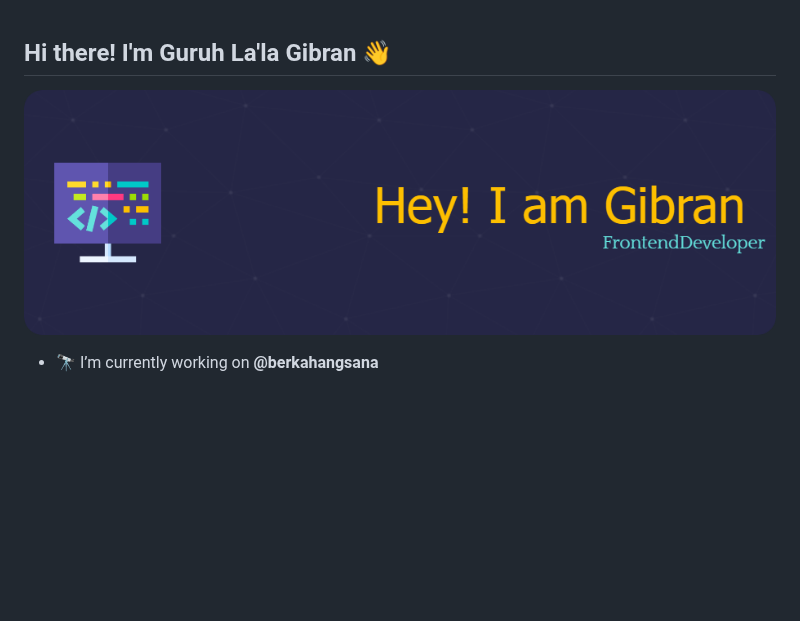
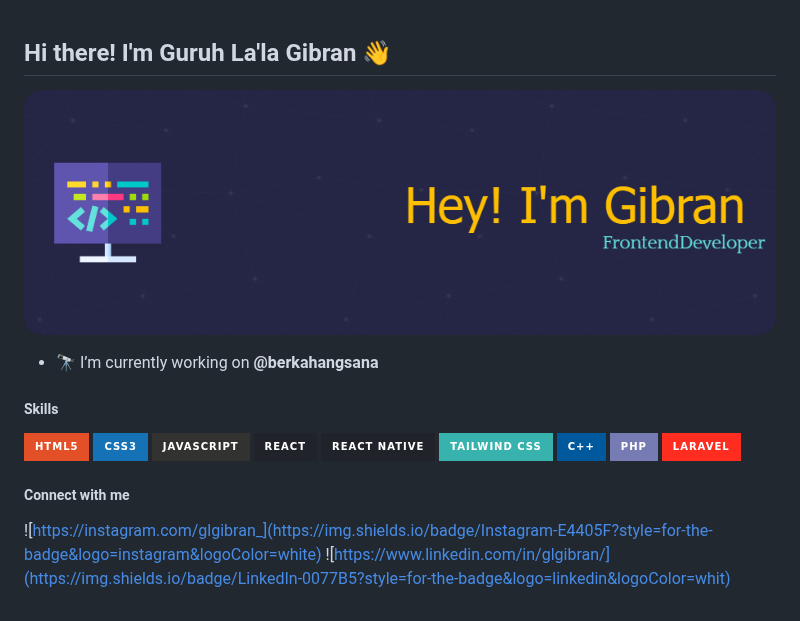
Before and after one commit to glgibran7/glgibran7, a Markdown page: README.md, the part around the change. Drawn GitHub-style; pictures changed too: img/github-header-image (11).png; badges without logos; blank space fills up the shorter version.

```diff
--- a/README.md
+++ b/README.md
@@ -18,3 +18,20 @@ Here are some ideas to get you started:
 -->
 
 - 🔭 I’m currently working on **@berkahangsana**
+
+##### Skills
+
+<img src="https://img.shields.io/badge/HTML5-E34F26?style=for-the-badge&logo=html5&logoColor=white" />
+<img src="https://img.shields.io/badge/CSS3-1572B6?style=for-the-badge&logo=css3&logoColor=white" />
+<img src="https://img.shields.io/badge/JavaScript-323330?style=for-the-badge&logo=javascript&logoColor=F7DF1E" />
+<img src="https://img.shields.io/badge/React-20232A?style=for-the-badge&logo=react&logoColor=61DAFB" />
+<img src="https://img.shields.io/badge/React_Native-20232A?style=for-the-badge&logo=react&logoColor=61DAFB" />
+<img src="https://img.shields.io/badge/Tailwind_CSS-38B2AC?style=for-the-badge&logo=tailwind-css&logoColor=white" />
+<img src="https://img.shields.io/badge/C%2B%2B-00599C?style=for-the-badge&logo=c%2B%2B&logoColor=white" />
+<img src="https://img.shields.io/badge/PHP-777BB4?style=for-the-badge&logo=php&logoColor=white" />
+<img src="https://img.shields.io/badge/Laravel-FF2D20?style=for-the-badge&logo=laravel&logoColor=white" />
+
+##### Connect with me
+
+![https://instagram.com/glgibran_](https://img.shields.io/badge/Instagram-E4405F?style=for-the-badge&logo=instagram&logoColor=white)
+![https://www.linkedin.com/in/glgibran/](https://img.shields.io/badge/LinkedIn-0077B5?style=for-the-badge&logo=linkedin&logoColor=whit)
```
